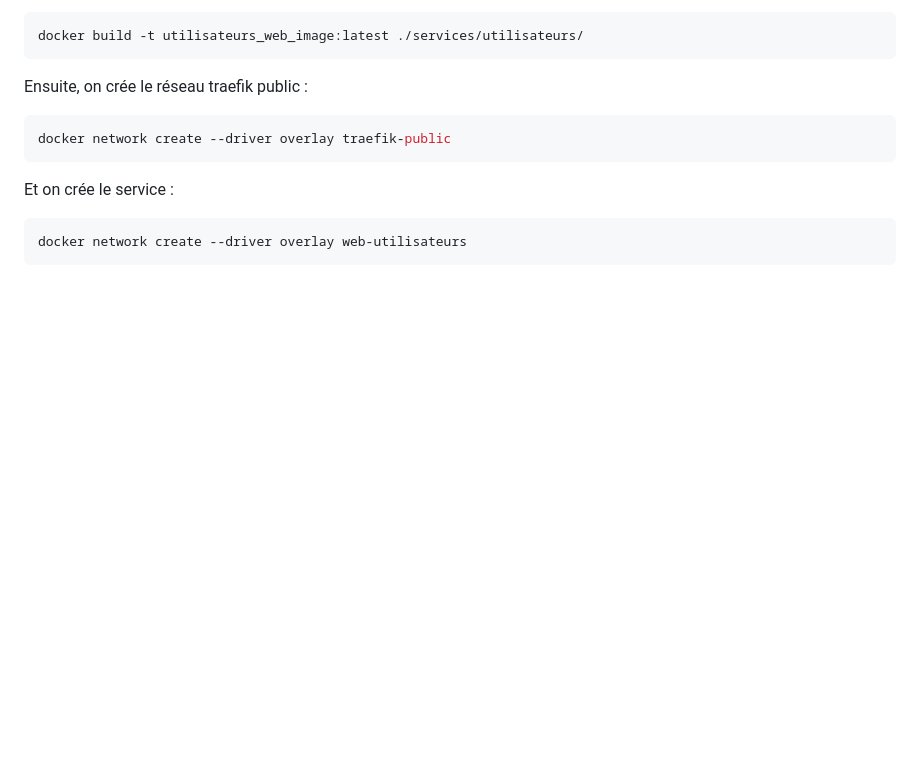
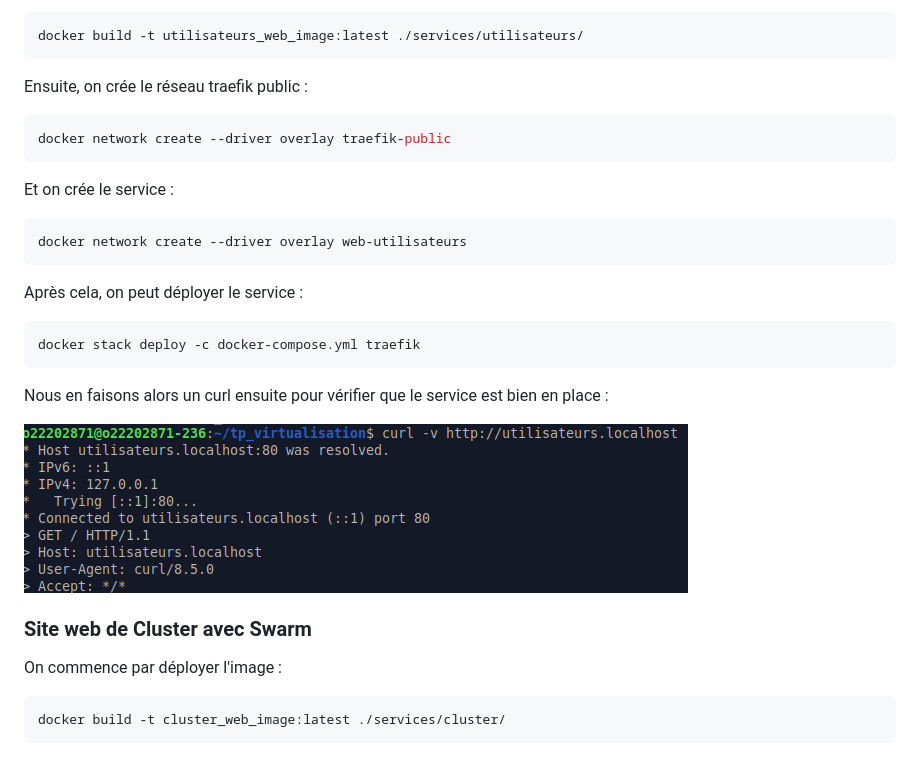
Before and after one commit to Amaelmsrt/tp_virtualisation, a Markdown page: README.md, the part around the change. Drawn GitHub-style; pictures changed too: img/curl_utilisateurs.png (added); blank space fills up the shorter version.

Commit message:
avancee du tp

````diff
--- a/README.md
+++ b/README.md
@@ -31,3 +31,21 @@ Et on crée le service :
 ```bash
 docker network create --driver overlay web-utilisateurs
 ```
+
+Après cela, on peut déployer le service :
+
+```bash
+docker stack deploy -c docker-compose.yml traefik
+```
+
+Nous en faisons alors un curl ensuite pour vérifier que le service est bien en place :
+
+![Curl du service utilisateurs](./img/curl_utilisateurs.png)
+
+### Site web de **Cluster avec Swarm**
+
+On commence par déployer l'image :
+
+```bash
+docker build -t cluster_web_image:latest ./services/cluster/
+```
````
Also changed, not shown: 1 other file.
